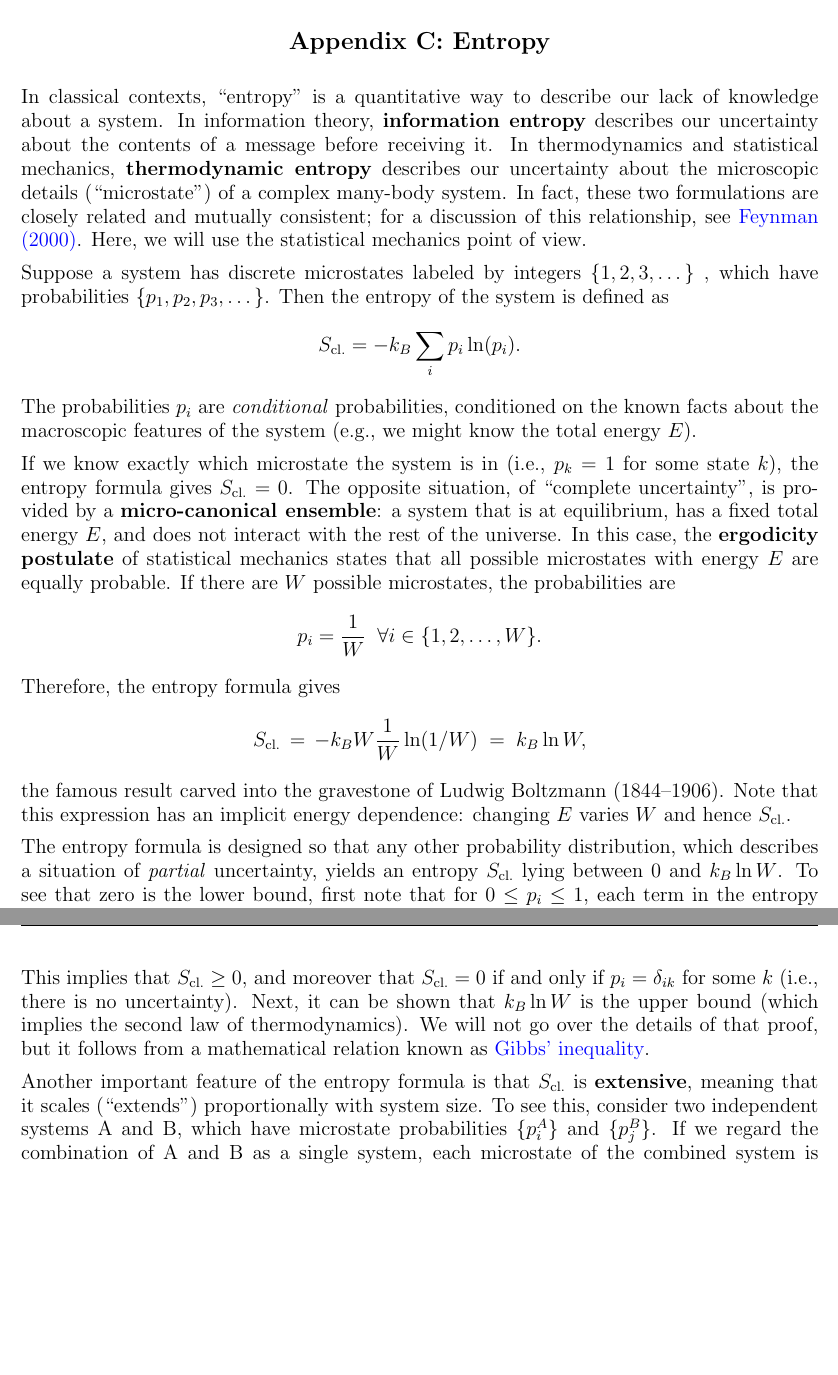
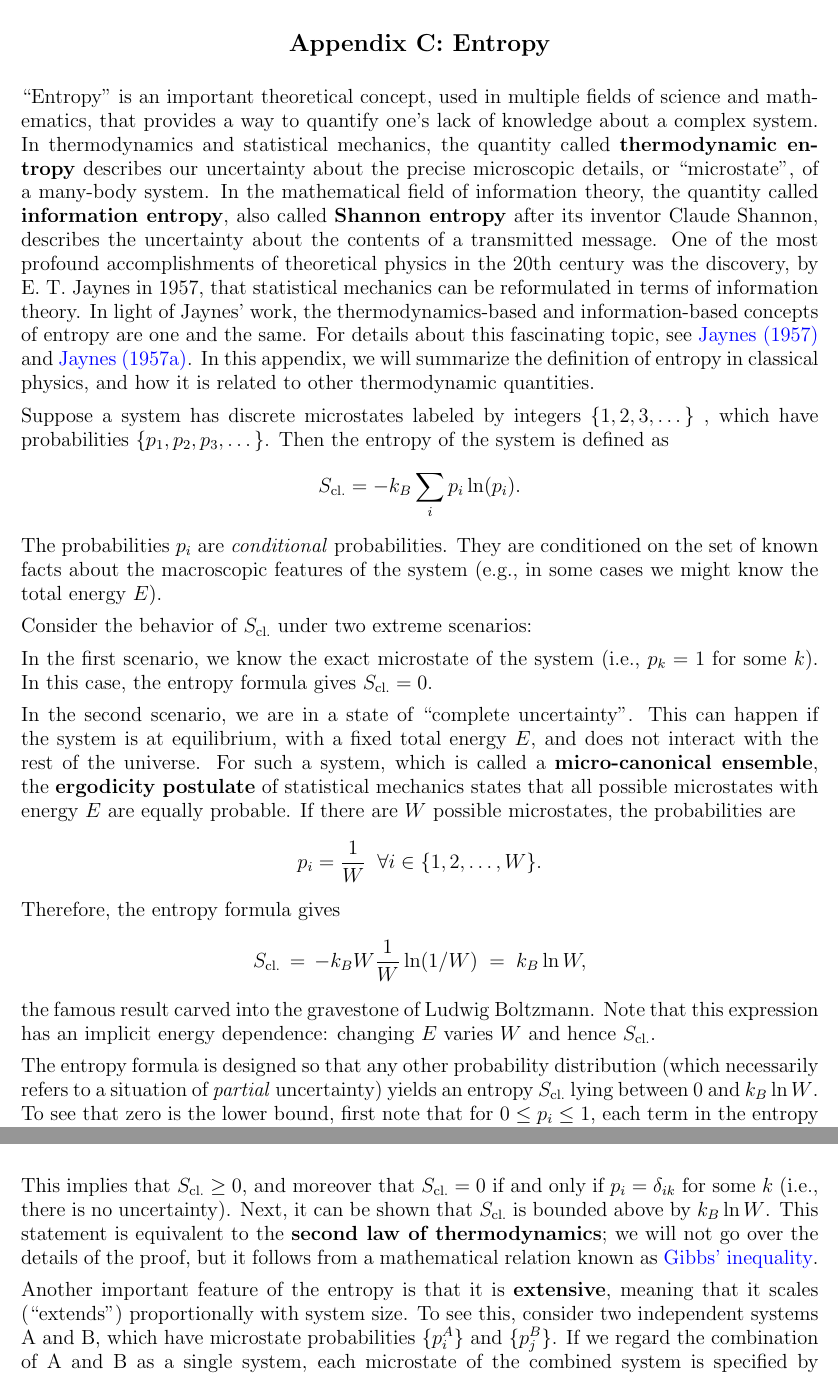
Before and after one commit to seewhydee/ntuphys_nb, a LaTeX paper (PH4401/latex/Appendix_C_entropy.tex): two parts of pages 1 and 2 of 3, joined at a grey line, cut so that both start at the same text, the shorter picture padded with empty space. Compiled offline with pdfLaTeX.

Commit message:
Edits to entropy notes

```diff
--- a/PH4401/latex/Appendix_C_entropy.tex
+++ b/PH4401/latex/Appendix_C_entropy.tex
@@ -28,48 +28,63 @@
 {\large \textbf{Appendix C: Entropy}}
 \end{center}
 
-In classical contexts, ``entropy'' is a quantitative way to describe
-our lack of knowledge about a system.  In information theory,
-\textbf{information entropy} describes our uncertainty about the
-contents of a message before receiving it.  In thermodynamics and
-statistical mechanics, \textbf{thermodynamic entropy} describes our
-uncertainty about the microscopic details (``microstate'') of a
-complex many-body system.  In fact, these two formulations are closely
-related and mutually consistent; for a discussion of this
-relationship, see \hyperref[cite:feynman]{Feynman (2000)}.  Here, we
-will use the statistical mechanics point of view.
+``Entropy'' is an important theoretical concept, used in multiple
+fields of science and mathematics, that provides a way to quantify
+one's lack of knowledge about a complex system.  In thermodynamics and
+statistical mechanics, the quantity called \textbf{thermodynamic
+  entropy} describes our uncertainty about the precise microscopic
+details, or ``microstate'', of a many-body system.  In the
+mathematical field of information theory, the quantity called
+\textbf{information entropy}, also called \textbf{Shannon entropy}
+after its inventor Claude Shannon, describes the uncertainty about the
+contents of a transmitted message.  One of the most profound
+accomplishments of theoretical physics in the 20th century was the
+discovery, by E.~T.~Jaynes in 1957, that statistical mechanics can be
+reformulated in terms of information theory.  In light of Jaynes'
+work, the thermodynamics-based and information-based concepts of
+entropy are one and the same.  For details about this fascinating
+topic, see \hyperref[cite:jaynes]{Jaynes (1957)} and
+\hyperref[cite:jaynes2]{Jaynes (1957a)}.  In this appendix, we will
+summarize the definition of entropy in classical physics, and how it
+is related to other thermodynamic quantities.
 
 Suppose a system has discrete microstates labeled by integers
 $\{1,2,3,\dots\}$ , which have probabilities $\{p_1, p_2, p_3,
 \dots\}$.  Then the entropy of the system is defined as
 $$S_{\mathrm{cl.}} = - k_B \sum_{i} p_i \ln(p_i).$$
-The probabilities $p_i$ are \textit{conditional} probabilities,
-conditioned on the known facts about the macroscopic features of the
-system (e.g., we might know the total energy $E$).
+The probabilities $p_i$ are \textit{conditional} probabilities.  They
+are conditioned on the set of known facts about the macroscopic
+features of the system (e.g., in some cases we might know the total
+energy $E$).
 
-If we know exactly which microstate the system is in (i.e., $p_k = 1$
-for some state $k$), the entropy formula gives $S _{\mathrm{cl.}} =
-0$.  The opposite situation, of ``complete uncertainty'', is provided
-by a \textbf{micro-canonical ensemble}: a system that is at
-equilibrium, has a fixed total energy $E$, and does not interact with
-the rest of the universe.  In this case, the \textbf{ergodicity
-  postulate} of statistical mechanics states that all possible
-microstates with energy $E$ are equally probable.  If there are $W$
-possible microstates, the probabilities are
+Consider the behavior of $S_{\mathrm{cl.}}$ under two extreme
+scenarios:
+
+In the first scenario, we know the exact microstate of the system
+(i.e., $p_k = 1$ for some $k$).  In this case, the entropy formula
+gives $S_{\mathrm{cl.}} = 0$.
+
+In the second scenario, we are in a state of ``complete uncertainty''.
+This can happen if the system is at equilibrium, with a fixed total
+energy $E$, and does not interact with the rest of the universe.  For
+such a system, which is called a \textbf{micro-canonical ensemble},
+the \textbf{ergodicity postulate} of statistical mechanics states that
+all possible microstates with energy $E$ are equally probable.  If
+there are $W$ possible microstates, the probabilities are
 $$p_i = \frac{1}{W} \;\;\forall i \in \{1,2,\dots,W\}.$$
 Therefore, the entropy formula gives
 $$S_{\mathrm{cl.}} \,=\, -k_B W \frac{1}{W} \ln(1/W) \;=\; k_B \ln W,$$
-the famous result carved into the gravestone of Ludwig Boltzmann
-(1844--1906).  Note that this expression has an implicit energy
-dependence: changing $E$ varies $W$ and hence $S_{\mathrm{cl.}}$.
+the famous result carved into the gravestone of Ludwig Boltzmann.
+Note that this expression has an implicit energy dependence: changing
+$E$ varies $W$ and hence $S_{\mathrm{cl.}}$.
 
 The entropy formula is designed so that any other probability
-distribution, which describes a situation of \textit{partial}
-uncertainty, yields an entropy $S_{\mathrm{cl.}}$ lying between $0$
-and $k_B \ln W$.  To see that zero is the lower bound, first note that
-for $0 \le p_i \le 1$, each term in the entropy formula satisfies
-$-k_B\, p_i\ln(p_i) \ge 0$, and the equality holds if and only if $p_i
-= 0$ or $p_i = 1$.  See the figure below:
+distribution (which necessarily refers to a situation of
+\textit{partial} uncertainty) yields an entropy $S_{\mathrm{cl.}}$
+lying between $0$ and $k_B \ln W$.  To see that zero is the lower
+bound, first note that for $0 \le p_i \le 1$, each term in the entropy
+formula satisfies $-k_B\, p_i\ln(p_i) \ge 0$, and the equality holds
+if and only if $p_i = 0$ or $p_i = 1$.  See the figure below:
 
 \begin{figure}[h]
   \centering\includegraphics[width=0.55\textwidth]{plogp}
@@ -77,17 +92,18 @@ $-k_B\, p_i\ln(p_i) \ge 0$, and the equality holds if and only if $p_i
 
 This implies that $S_{\mathrm{cl.}}\ge 0$, and moreover that
 $S_{\mathrm{cl.}} = 0$ if and only if $p_i = \delta_{ik}$ for some $k$
-(i.e., there is no uncertainty).  Next, it can be shown that $k_B \ln
-W$ is the upper bound (which implies the second law of
-thermodynamics).  We will not go over the details of that proof, but
-it follows from a mathematical relation known as
+(i.e., there is no uncertainty).  Next, it can be shown that
+$S_{\mathrm{cl.}}$ is bounded above by $k_B \ln W$.  This statement is
+equivalent to the \textbf{second law of thermodynamics}; we will not
+go over the details of the proof, but it follows from a mathematical
+relation known as
 \href{https://en.wikipedia.org/wiki/Gibbs\%27_inequality}{Gibbs'
   inequality}.
 
-Another important feature of the entropy formula is that
-$S_{\mathrm{cl.}}$ is \textbf{extensive}, meaning that it scales
-(``extends'') proportionally with system size.  To see this, consider
-two independent systems A and B, which have microstate probabilities
+Another important feature of the entropy is that it is
+\textbf{extensive}, meaning that it scales (``extends'')
+proportionally with system size.  To see this, consider two
+independent systems A and B, which have microstate probabilities
 $\{p_i^A\}$ and $\{p_j^B\}$.  If we regard the combination of A and B
 as a single system, each microstate of the combined system is
 specified by the microstate of A and the microstate of B, and is thus
```
Also changed, not shown: PH4401/latex/Appendix_C_entropy.tex (32 more changed lines), 1 other file.
